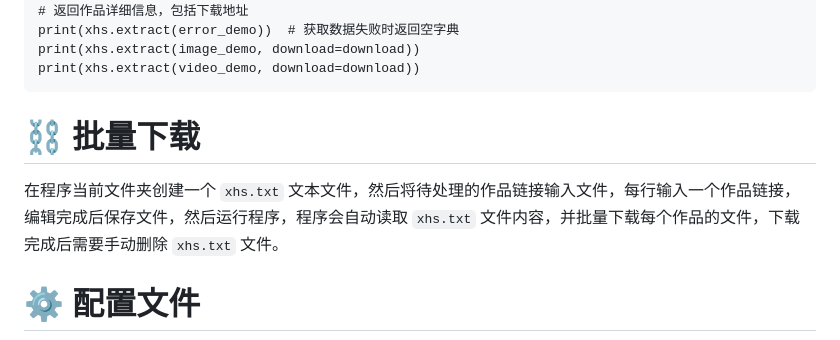
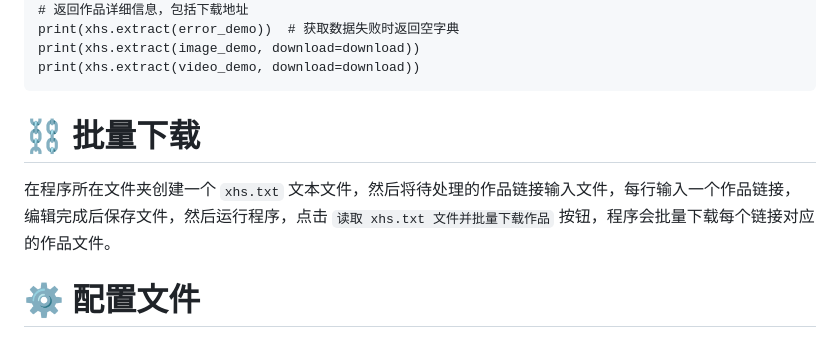
Before and after one commit to JoeanAmier/XHS-Downloader, a Markdown page: README.md, the part around the change. Drawn GitHub-style.

Commit message:
更新项目介绍

```diff
--- a/README.md
+++ b/README.md
@@ -60,7 +60,7 @@ print(xhs.extract(image_demo, download=download))
 print(xhs.extract(video_demo, download=download))
 </pre>
 <h1>⛓ 批量下载</h1>
-<p>在程序当前文件夹创建一个 <code>xhs.txt</code> 文本文件，然后将待处理的作品链接输入文件，每行输入一个作品链接，编辑完成后保存文件，然后运行程序，程序会自动读取 <code>xhs.txt</code> 文件内容，并批量下载每个作品的文件，下载完成后需要手动删除 <code>xhs.txt</code> 文件。</p>
+<p>在程序所在文件夹创建一个 <code>xhs.txt</code> 文本文件，然后将待处理的作品链接输入文件，每行输入一个作品链接，编辑完成后保存文件，然后运行程序，点击 <code>读取 xhs.txt 文件并批量下载作品</code> 按钮，程序会批量下载每个链接对应的作品文件。</p>
 <h1>⚙️ 配置文件</h1>
 <p>根目录下的 <code>settings.json</code> 文件，可以自定义部分运行参数。</p>
 <table>
```
